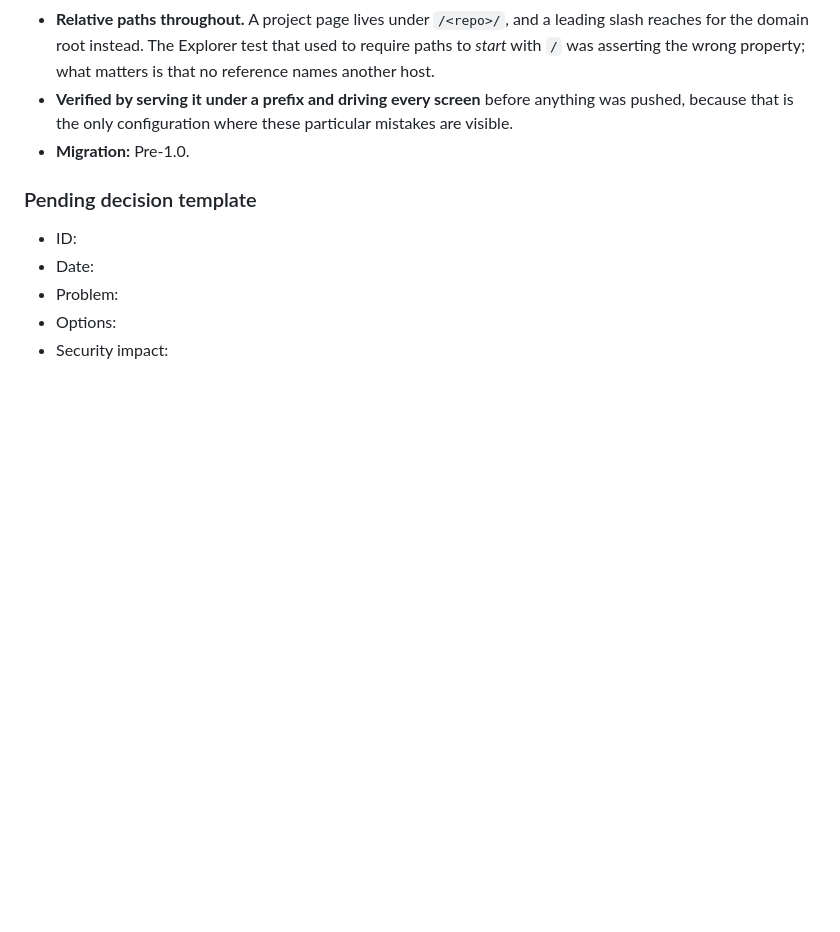
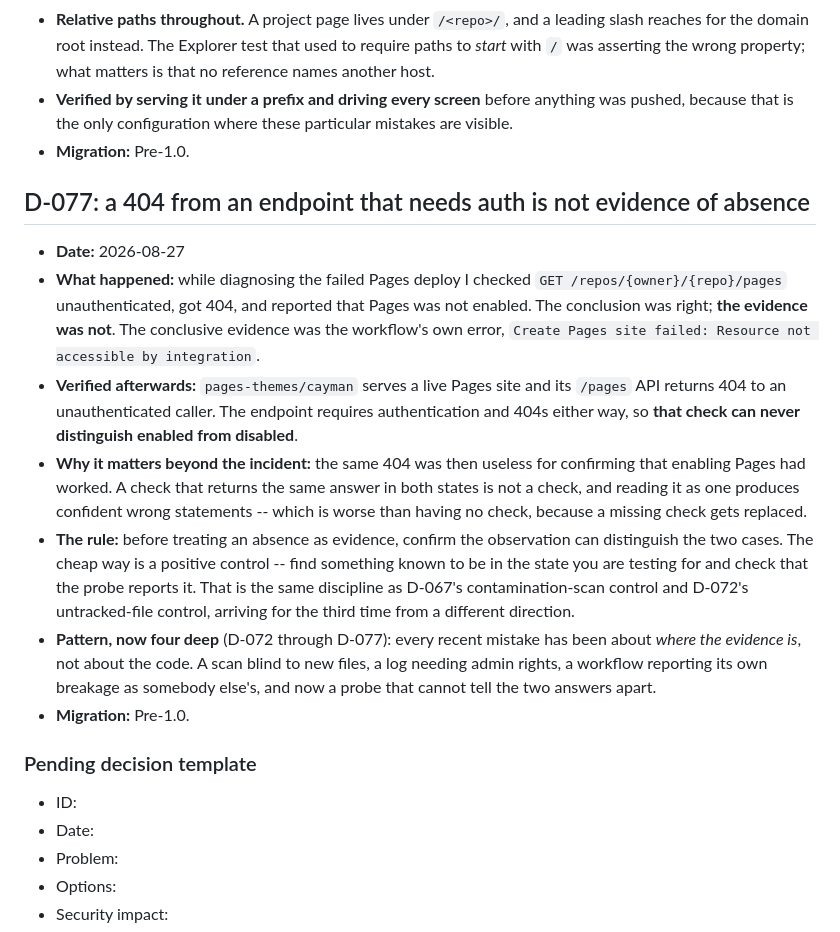
Before and after one commit to miyawakiclaude/lineageauth, a Markdown page: docs/29_DECISIONS.md, the part around the change. Drawn GitHub-style; blank space fills up the shorter version.

Commit message:
Record that a 404 from an authenticated endpoint proves nothing
While diagnosing the failed Pages deploy I checked the Pages API
unauthenticated, got 404, and reported that Pages was not enabled. The
conclusion was right and the evidence was not: the conclusive evidence was the
workflow's own "Create Pages site failed: Resource not accessible by
integration".

Verified afterwards with a positive control. pages-themes/cayman serves a live
Pages site and its /pages API returns 404 to an unauthenticated caller, so that
endpoint requires auth and 404s either way. The check cannot distinguish
enabled from disabled, which also made it useless for confirming that enabling
Pages had worked.

A check returning the same answer in both states is not a check, and reading it
as one produces confident wrong statements -- worse than having no check,
because a missing one gets replaced.

The rule: before treating an absence as evidence, confirm the observation can
tell the two cases apart, and the cheap way is a positive control. That is the
same discipline as the contamination-scan control and the untracked-file
control, arriving a third time from a different direction.

Four in a row now have been about where the evidence is rather than about the
code: a scan blind to new files, a log needing admin rights, a workflow
reporting its own breakage as somebody else's, and a probe that cannot tell the
two answers apart.

```diff
--- a/docs/29_DECISIONS.md
+++ b/docs/29_DECISIONS.md
@@ -1472,6 +1472,35 @@ Git/GitHub writes require confirmation of active account + repository owner + re
   particular mistakes are visible.
 - **Migration:** Pre-1.0.
 
+## D-077: a 404 from an endpoint that needs auth is not evidence of absence
+
+- **Date:** 2026-08-27
+- **What happened:** while diagnosing the failed Pages deploy I checked
+  `GET /repos/{owner}/{repo}/pages` unauthenticated, got 404, and reported that
+  Pages was not enabled. The conclusion was right; **the evidence was not**. The
+  conclusive evidence was the workflow's own error, `Create Pages site failed:
+  Resource not accessible by integration`.
+- **Verified afterwards:** `pages-themes/cayman` serves a live Pages site and
+  its `/pages` API returns 404 to an unauthenticated caller. The endpoint
+  requires authentication and 404s either way, so **that check can never
+  distinguish enabled from disabled**.
+- **Why it matters beyond the incident:** the same 404 was then useless for
+  confirming that enabling Pages had worked. A check that returns the same
+  answer in both states is not a check, and reading it as one produces
+  confident wrong statements -- which is worse than having no check, because a
+  missing check gets replaced.
+- **The rule:** before treating an absence as evidence, confirm the observation
+  can distinguish the two cases. The cheap way is a positive control -- find
+  something known to be in the state you are testing for and check that the
+  probe reports it. That is the same discipline as D-067's contamination-scan
+  control and D-072's untracked-file control, arriving for the third time from
+  a different direction.
+- **Pattern, now four deep** (D-072 through D-077): every recent mistake has
+  been about *where the evidence is*, not about the code. A scan blind to new
+  files, a log needing admin rights, a workflow reporting its own breakage as
+  somebody else's, and now a probe that cannot tell the two answers apart.
+- **Migration:** Pre-1.0.
+
 ### Pending decision template
 
 - ID:
```
